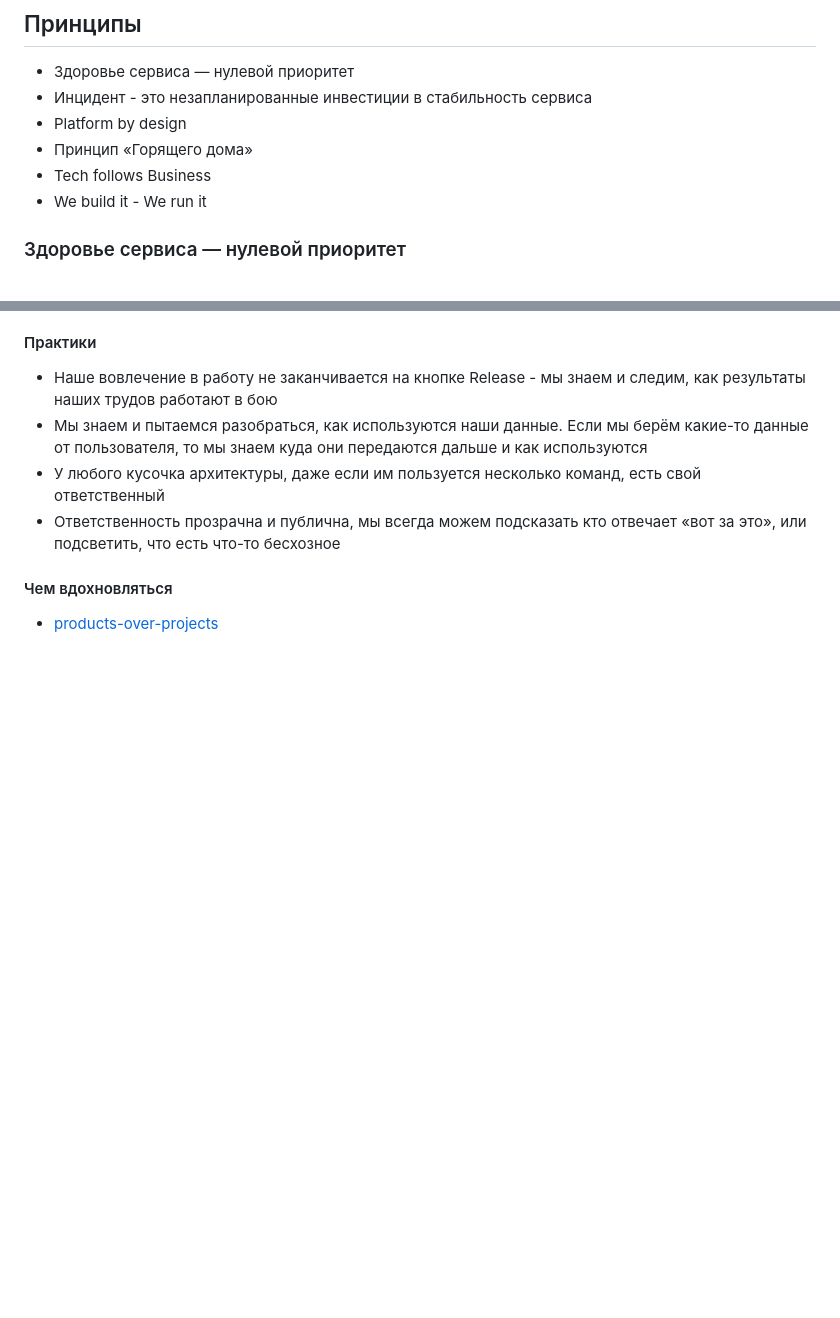
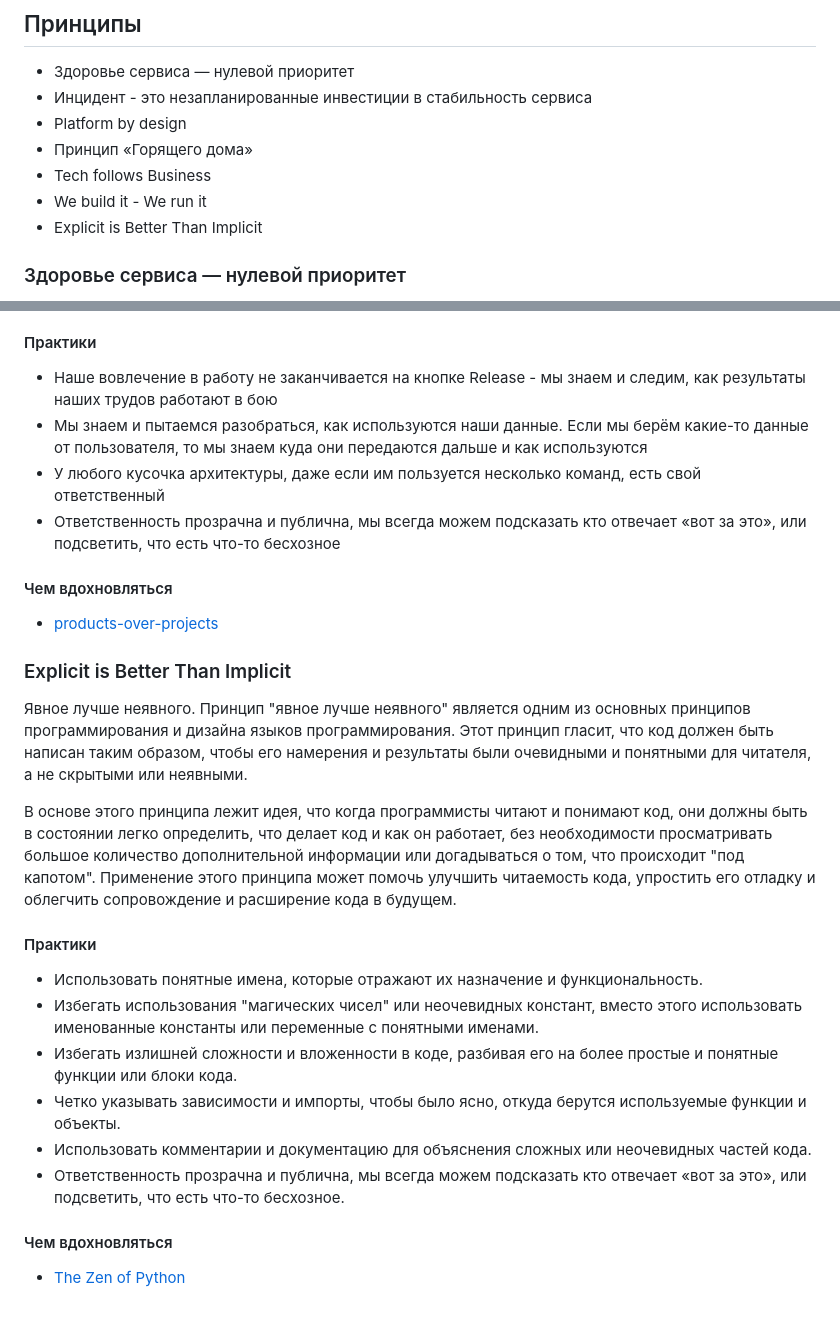
Before and after one commit to magnit-tech/magnit-online, a Markdown page: engineering_culture.md, 2 parts joined by grey strips. Drawn GitHub-style; blank space fills up the shorter version.

Commit message:
Explicit-is-Better-Than-Implicit

```diff
--- a/engineering_culture.md
+++ b/engineering_culture.md
@@ -8,6 +8,7 @@
 - Принцип «Горящего дома»
 - Tech follows Business
 - We build it - We run it
+- Explicit is Better Than Implicit
 
 ### Здоровье сервиса — нулевой приоритет
 
@@ -102,3 +103,23 @@
 #### Чем вдохновляться
 
 - [products-over-projects](https://martinfowler.com/articles/products-over-projects.html)
+
+### Explicit is Better Than Implicit
+
+Явное лучше неявного. Принцип "явное лучше неявного" является одним из основных принципов программирования и дизайна языков программирования. Этот принцип гласит, что код должен быть написан таким образом, чтобы его намерения и результаты были очевидными и понятными для читателя, а не скрытыми или неявными.
+
+В основе этого принципа лежит идея, что когда программисты читают и понимают код, они должны быть в состоянии легко определить, что делает код и как он работает, без необходимости просматривать большое количество дополнительной информации или догадываться о том, что происходит "под капотом".
+Применение этого принципа может помочь улучшить читаемость кода, упростить его отладку и облегчить сопровождение и расширение кода в будущем.
+
+#### Практики
+
+- Использовать понятные имена, которые отражают их назначение и функциональность.
+- Избегать использования "магических чисел" или неочевидных констант, вместо этого использовать именованные константы или переменные с понятными именами.
+- Избегать излишней сложности и вложенности в коде, разбивая его на более простые и понятные функции или блоки кода.
+- Четко указывать зависимости и импорты, чтобы было ясно, откуда берутся используемые функции и объекты.
+- Использовать комментарии и документацию для объяснения сложных или неочевидных частей кода.
+- Ответственность прозрачна и публична, мы всегда можем подсказать кто отвечает «вот за это», или подсветить, что есть что-то бесхозное.
+
+#### Чем вдохновляться
+
+- [The Zen of Python](https://peps.python.org/pep-0020/)
```
